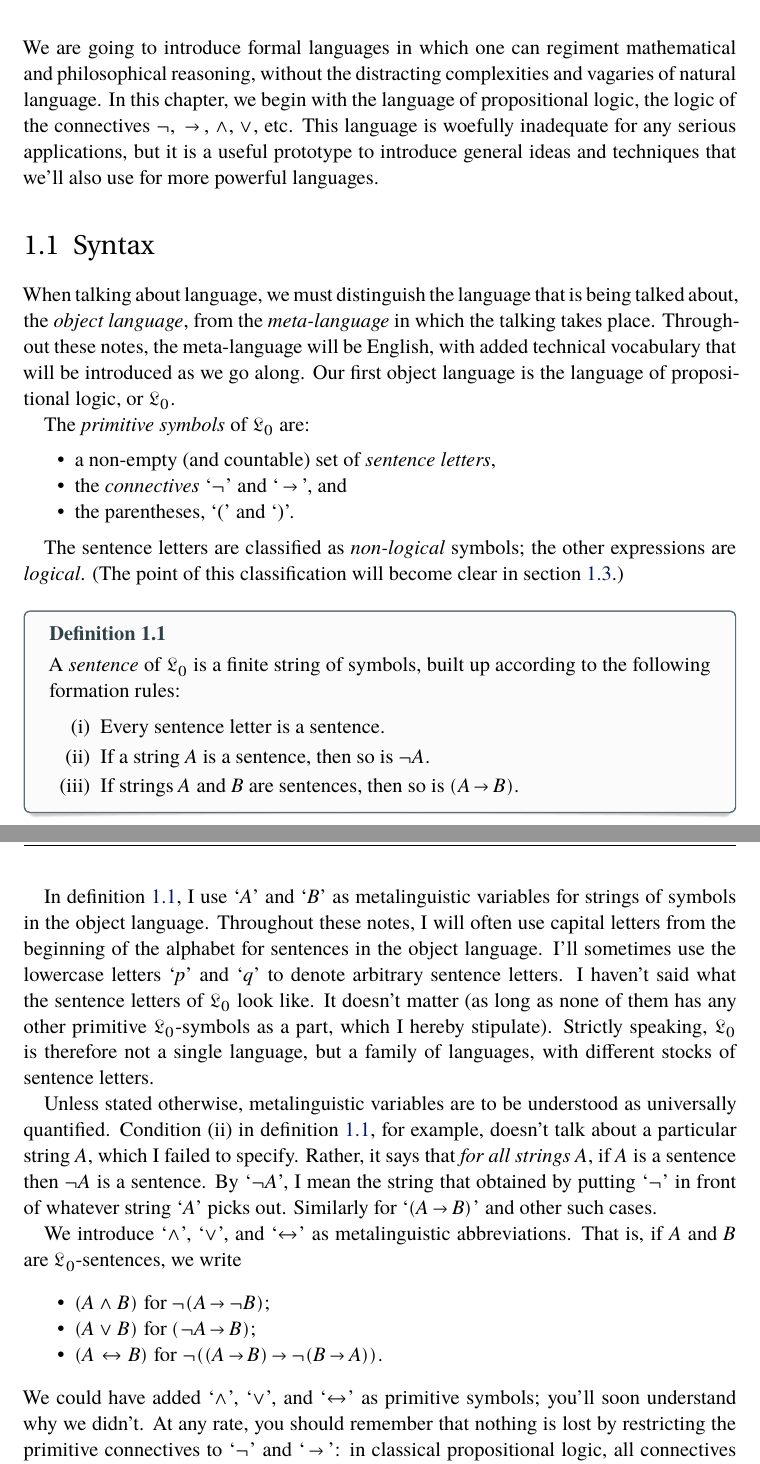
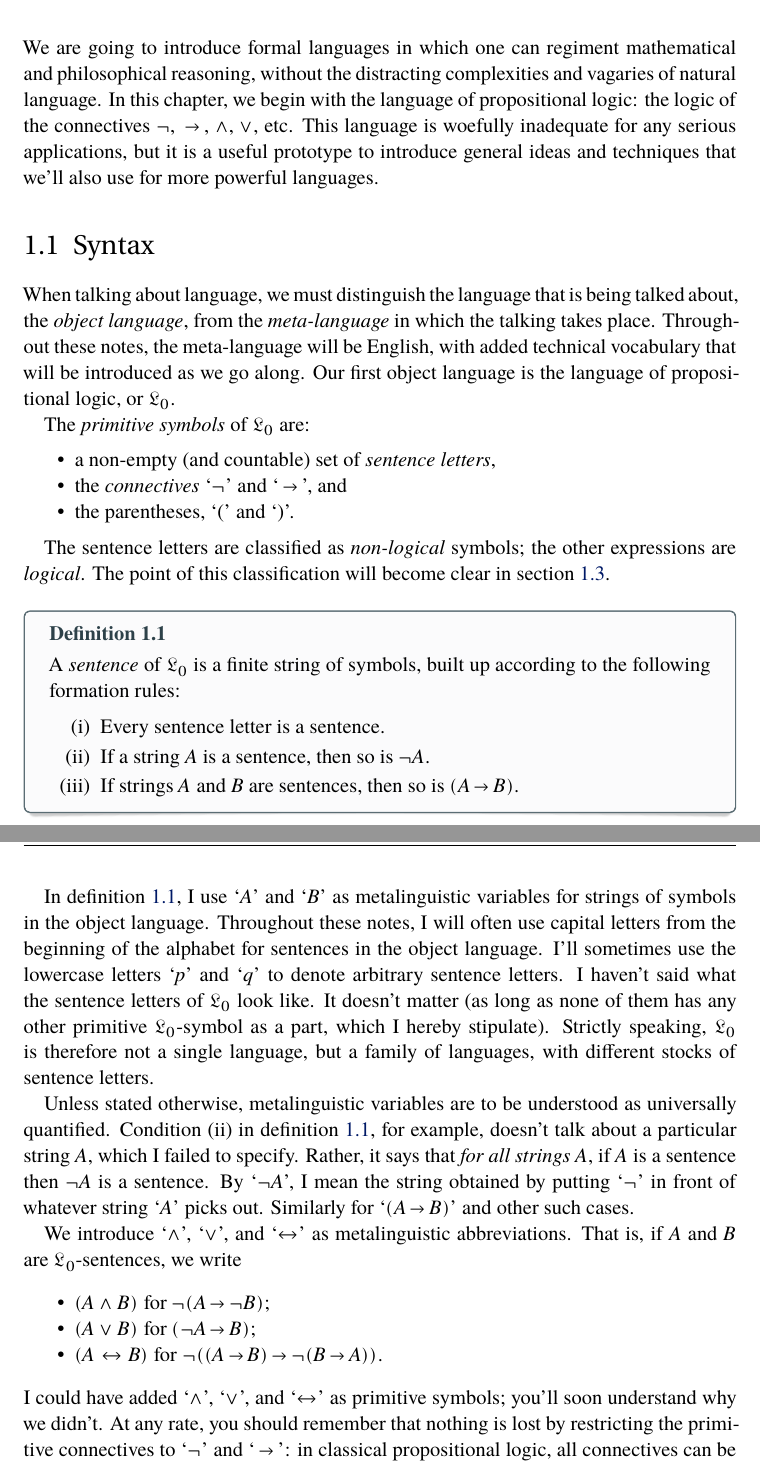
Before and after one commit to wo/logic3, a LaTeX thesis (logic3.tex, which reads 01-propcal.tex): two parts of pages 5 and 6 of 215, joined at a grey line, cut so that both start at the same text. The pictures show the PDF file logic3.pdf that the author committed with the source.

Commit message:
fix typos

```diff
--- a/01-propcal.tex
+++ b/01-propcal.tex
@@ -62,7 +62,7 @@ sentences in the object language.
 I'll sometimes use the lowercase letters `$p$' and `$q$' to denote arbitrary sentence letters.
 I haven't said what the sentence letters of $\L_{0}$ look like.
 It doesn't matter
-(as long as none of them has any other primitive $\L_{0}$-symbols as a part,
+(as long as none of them has any other primitive $\L_{0}$-symbol as a part,
 which I hereby stipulate).
 Strictly speaking, $\L_{0}$ is therefore not a single language,
 but a family of languages, with different stocks of sentence letters.
@@ -76,7 +76,7 @@ Rather,
 it says that \emph{for all strings $A$},
 if $A$ is a sentence then $\neg A$ is a sentence.
 By `$\neg A$',
-I mean the string that obtained by putting `$\neg$' in front of whatever string `$A$' picks out.
+I mean the string obtained by putting `$\neg$' in front of whatever string `$A$' picks out.
 Similarly for `$(A \to B)$' and other such cases.
 
 % (This can be explained as follows: The metalanguage in which these notes are
@@ -112,7 +112,7 @@ That is, if $A$ and $B$ are $\L_{0}$-sentences, we write
 \item $(A \leftrightarrow B)$ for $\neg ((A \to B) \to \neg(B \to A))$.
 \end{itemize*}
 %
-We could have added `$\land$', `$\lor$', and `$\leftrightarrow$' as primitive symbols;
+I could have added `$\land$', `$\lor$', and `$\leftrightarrow$' as primitive symbols;
 you'll soon understand why we didn't.
 At any rate,
 you should remember that
```
Also changed, not shown: logic3.pdf, 01-propcal.tex (4 more changed lines).
